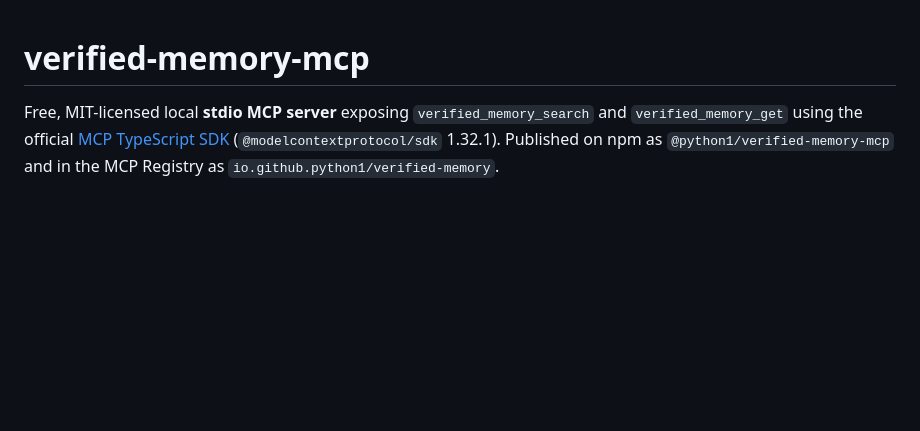
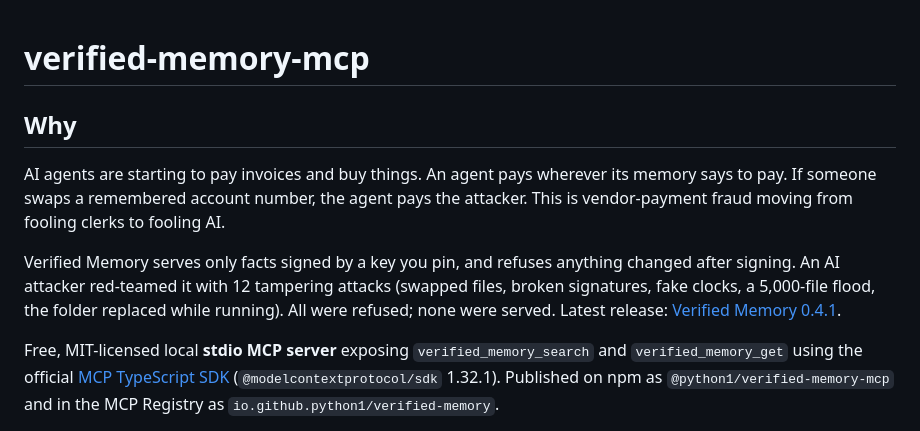
Before and after one commit to python1/data-lore-hive, a Markdown page: plugins/verified-memory-mcp/README.md, the part around the change. Rendered like a GitHub page; blank space fills up the shorter version.

Commit message:
Verified Memory: add plain-language Why section and root README pointer
Co-Authored-By: Claude Opus 5.5 <noreply@anthropic.com>

```diff
--- a/plugins/verified-memory-mcp/README.md
+++ b/plugins/verified-memory-mcp/README.md
@@ -1,4 +1,16 @@
 # verified-memory-mcp
+
+## Why
+
+AI agents are starting to pay invoices and buy things. An agent pays wherever its
+memory says to pay. If someone swaps a remembered account number, the agent pays the
+attacker. This is vendor-payment fraud moving from fooling clerks to fooling AI.
+
+Verified Memory serves only facts signed by a key you pin, and refuses anything
+changed after signing. An AI attacker red-teamed it with 12 tampering attacks
+(swapped files, broken signatures, fake clocks, a 5,000-file flood, the folder
+replaced while running). All were refused; none were served.
+Latest release: [Verified Memory 0.4.1](https://github.com/python1/data-lore-hive/releases/tag/verified-memory-v0.4.1).
 
 Free, MIT-licensed local **stdio MCP server** exposing `verified_memory_search`
 and `verified_memory_get` using the official
```
Also changed, not shown: README.md (+4 -0 lines).
